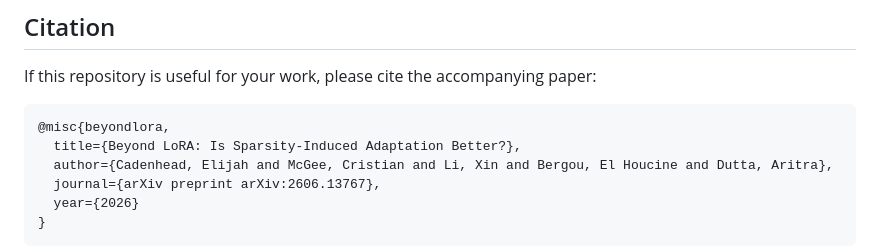
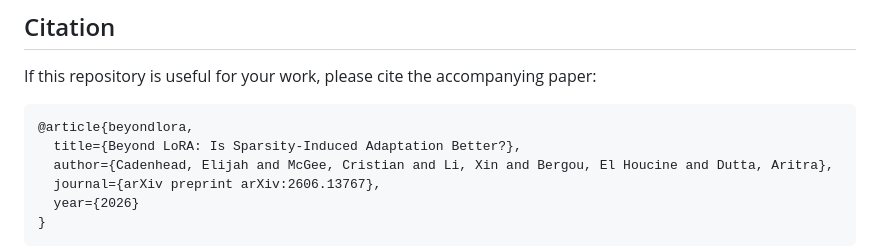
Before and after one commit to EliCaden/Beyond_LoRA, a Markdown page: README.md, the part around the change. GitHub-like rendering.

````diff
--- a/README.md
+++ b/README.md
@@ -676,7 +676,7 @@ You are free to share and adapt the material for any purpose, provided that appr
 If this repository is useful for your work, please cite the accompanying paper:
 
 ```bibtex
-@misc{beyondlora,
+@article{beyondlora,
   title={Beyond LoRA: Is Sparsity-Induced Adaptation Better?},
   author={Cadenhead, Elijah and McGee, Cristian and Li, Xin and Bergou, El Houcine and Dutta, Aritra},
   journal={arXiv preprint arXiv:2606.13767},
````
